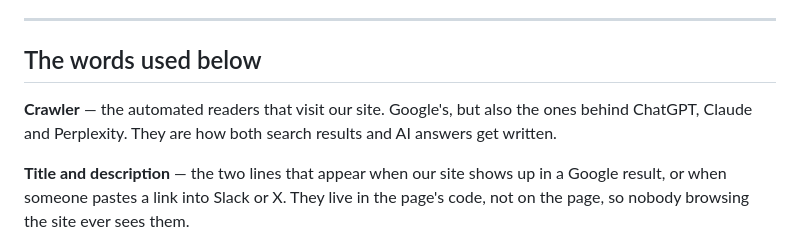
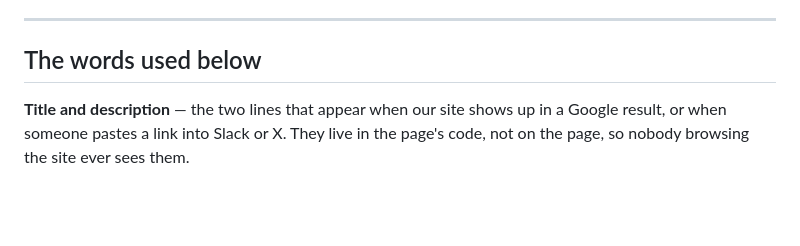
Before and after one commit to theinterfold/website, a Markdown page: seo/proposals/SEO-COPY-PROPOSALS.md, the part around the change. GitHub-like rendering; blank space fills up the shorter version.

Commit message:
Drop "crawler" from the glossary
It was the one entry that explained a word the reader already knows, and every
use of it in the document carries its own context anyway -- "the crawlers behind
ChatGPT, Claude and Perplexity" needs no definition ahead of it.

Six terms left, all of them words someone could reasonably not have met.

Co-Authored-By: Claude Opus 5 <noreply@anthropic.com>

```diff
--- a/seo/proposals/SEO-COPY-PROPOSALS.md
+++ b/seo/proposals/SEO-COPY-PROPOSALS.md
@@ -8,10 +8,6 @@ yours.
 ---
 
 ## The words used below
-
-**Crawler** — the automated readers that visit our site. Google's, but also the
-ones behind ChatGPT, Claude and Perplexity. They are how both search results and
-AI answers get written.
 
 **Title and description** — the two lines that appear when our site shows up in
 a Google result, or when someone pastes a link into Slack or X. They live in the
```
